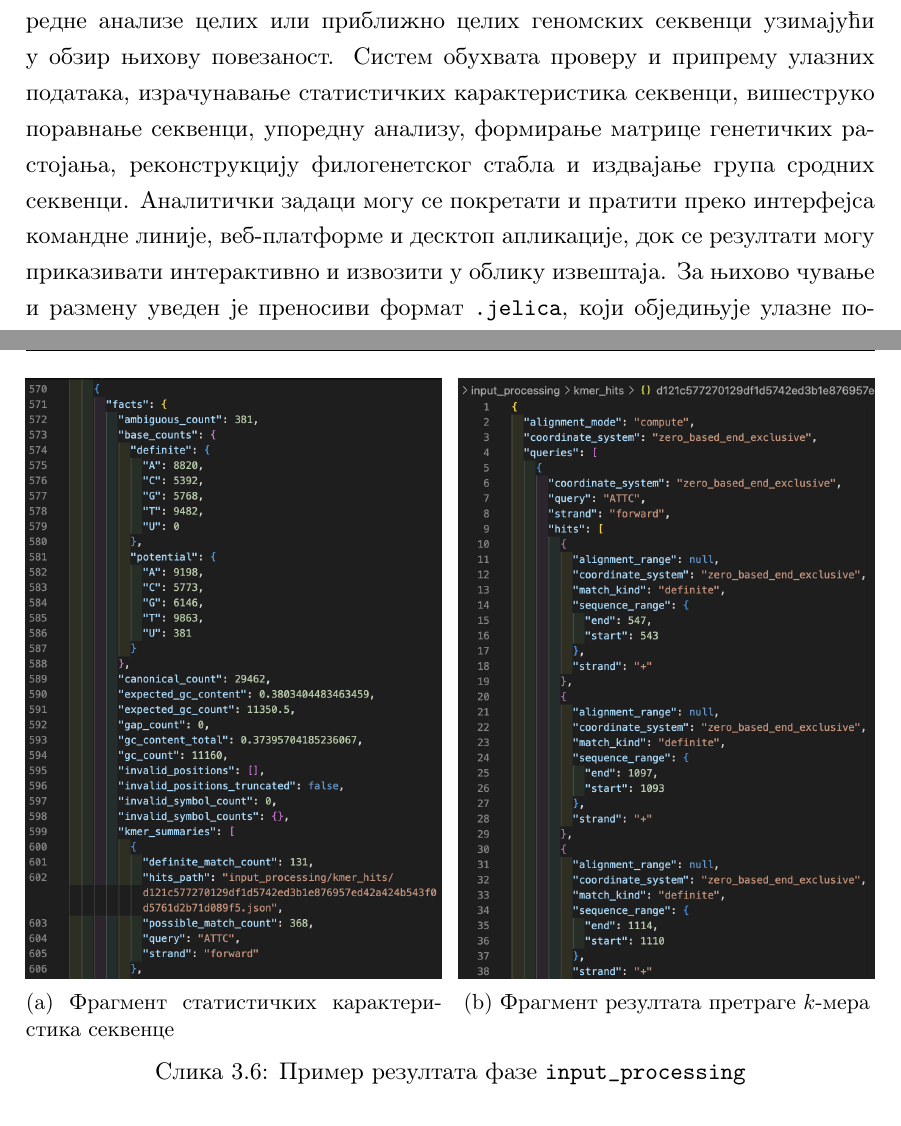
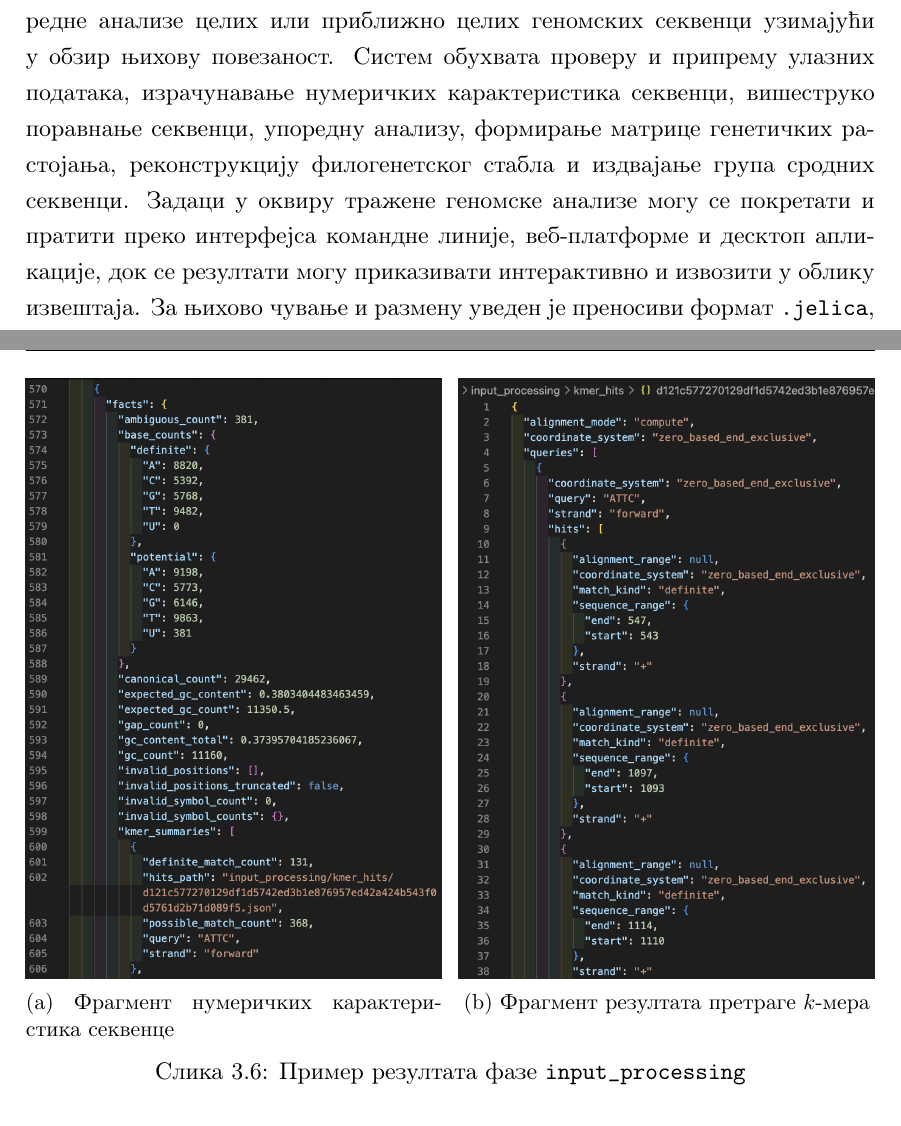
Before and after one commit to RogovGreg/master-thesis, a LaTeX thesis (thesis.tex, which reads pangrami.sty): two parts of pages 4 and 52 of 64, joined at a grey line, cut so that both start at the same text. Compiled offline with pdfLaTeX.

Commit message:
Ispravljeni komentari

```diff
--- a/pangrami.sty
+++ b/pangrami.sty
@@ -4,7 +4,7 @@
 \newcommand{\pangrami@srcir}{%
 Савремена геномска анализа често подразумева употребу већег броја специјализованих алата за припрему података, поравнање секвенци, откривање генетичких варијација и анализу еволуционих односа. Њихово комбиновање захтева ручни пренос података између различитих формата и окружења, као и додатно управљање међурезултатима. У овом мастер раду анализирани су постојећи приступи и софтверски алати за обраду и поређење геномских секвенци, са циљем утврђивања могућности за обједињавање најважнијих корака анализе у јединствен систем.
 
-Као резултат рада развијен је софтверски систем \textit{JELICA} (\textit{Juxtaposing Evolutionary Lineages in Comparative Analysis}), намењен аутоматизацији упоредне анализе целих или приближно целих геномских секвенци узимајући у обзир њихову повезаност. Систем обухвата проверу и припрему улазних података, израчунавање статистичких карактеристика секвенци, вишеструко поравнање секвенци, упоредну анализу, формирање матрице генетичких растојања, реконструкцију филогенетског стабла и издвајање група сродних секвенци. Аналитички задаци могу се покретати и пратити преко интерфејса командне линије, веб-платформе и десктоп апликације, док се резултати могу приказивати интерактивно и извозити у облику извештаја. За њихово чување и размену уведен је преносиви формат \texttt{.jelica}, који обједињује улазне податке, међурезултате и пратеће метаподатке. Оваква организација омогућава да се поступак геномске анализе извршава на доследан и репродуцибилан начин, уз мању потребу за ручним повезивањем независних алата и обрадом њихових резултата.
+Као резултат рада развијен је софтверски систем \textit{JELICA} (\textit{Juxtaposing Evolutionary Lineages in Comparative Analysis}), намењен аутоматизацији упоредне анализе целих или приближно целих геномских секвенци узимајући у обзир њихову повезаност. Систем обухвата проверу и припрему улазних података, израчунавање нумеричких карактеристика секвенци, вишеструко поравнање секвенци, упоредну анализу, формирање матрице генетичких растојања, реконструкцију филогенетског стабла и издвајање група сродних секвенци. Задаци у оквиру тражене геномске анализе могу се покретати и пратити преко интерфејса командне линије, веб-платформе и десктоп апликације, док се резултати могу приказивати интерактивно и извозити у облику извештаја. За њихово чување и размену уведен је преносиви формат \texttt{.jelica}, који обједињује улазне податке, међурезултате и пратеће метаподатке. Оваква организација омогућава да се поступак геномске анализе извршава на доследан и репродуцибилан начин, уз мању потребу за ручним повезивањем независних алата и обрадом њихових резултата.
 }
 
 \newcommand{\pangrami}{\pangrami@srcir}
--- a/thesis.tex
+++ b/thesis.tex
@@ -723,7 +723,7 @@ Python зависностима и конфигурацијом пакета у
     \begin{subfigure}[t]{0.49\textwidth}
         \centering
         \includegraphics[width=\textwidth]{input-processing-statistics.png}
-        \caption{Фрагмент статистичких карактеристика секвенце}
+        \caption{Фрагмент нумеричких карактеристика секвенце}
         \label{fig:input-processing-statistics}
     \end{subfigure}
     \hfill
```
Also changed, not shown: thesis.tex (2 more changed lines).
